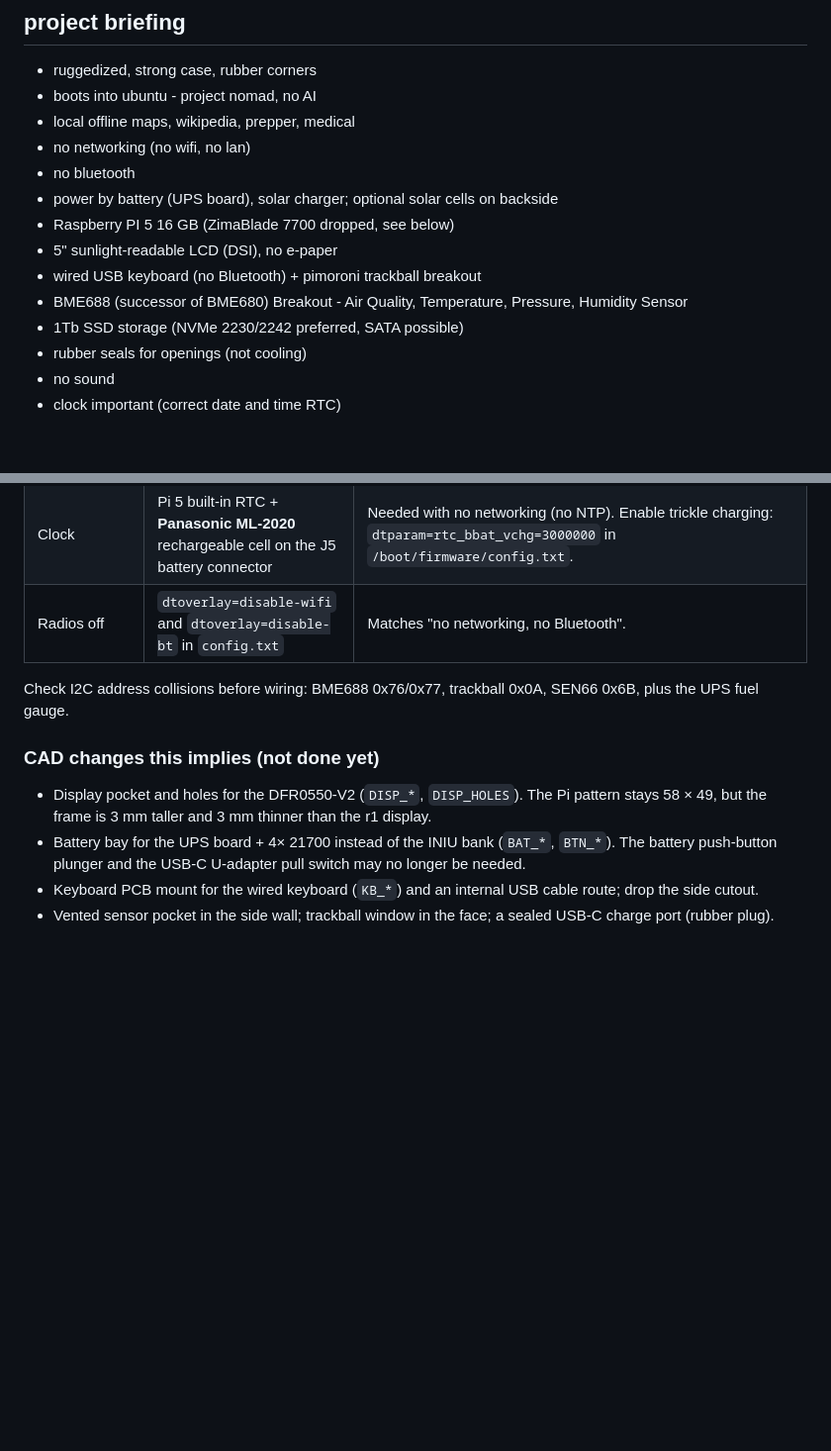
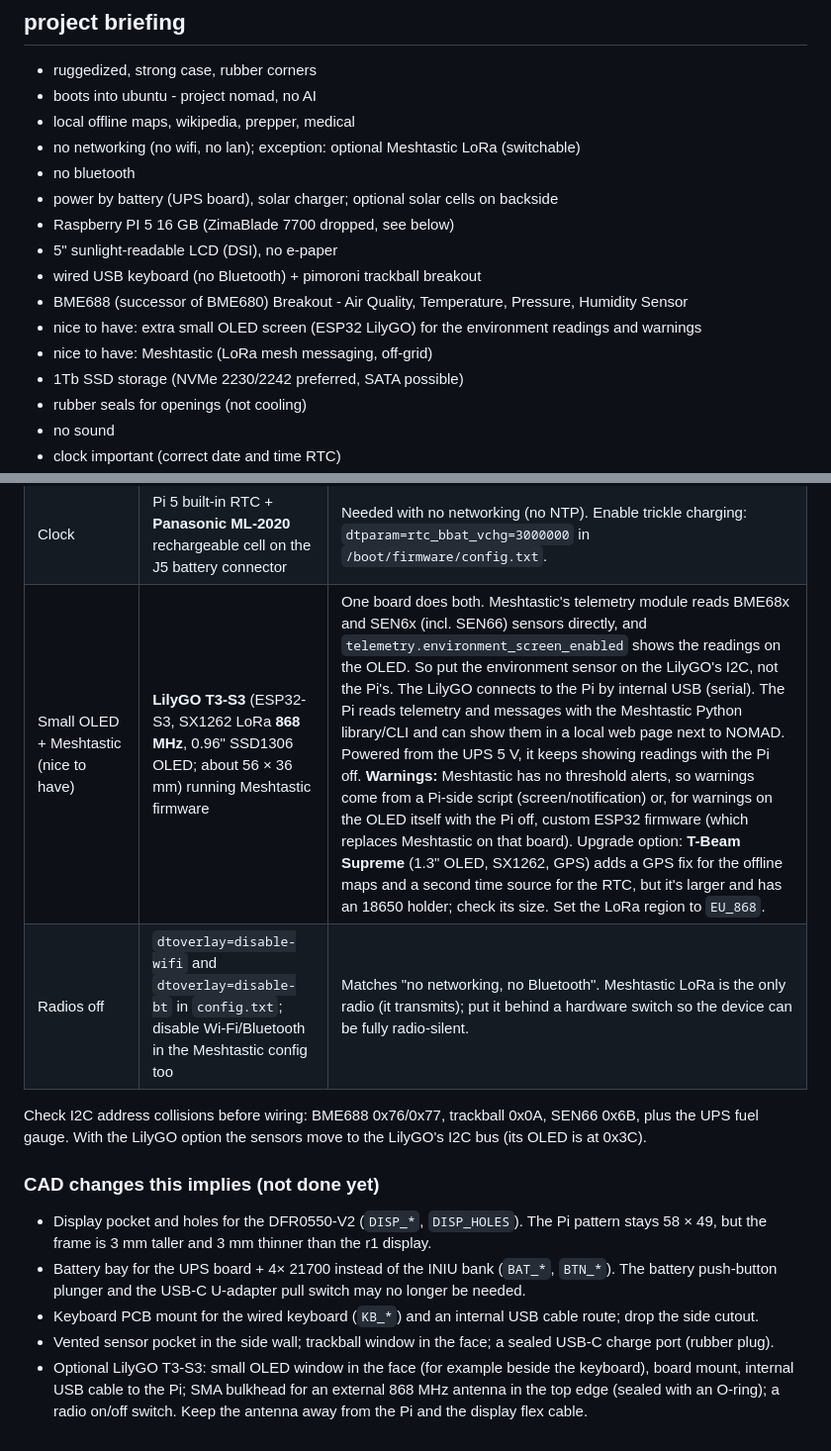
Before and after one commit to jsoeterbroek/ktemata, a Markdown page: README.md, 2 parts joined by grey strips. Shown at 99% size. Rendered like a GitHub page; blank space fills up the shorter version.

Commit message:
Docs: nice-to-haves LilyGO OLED for sensor readings and Meshtastic
Co-Authored-By: Claude Opus 5.5 <noreply@anthropic.com>

```diff
--- a/README.md
+++ b/README.md
@@ -36,13 +36,15 @@ in `common.scad`. Imprinted text: "π·FLUKS/AI" on the face and inside the back
 - ruggedized, strong case, rubber corners
 - boots into ubuntu - project nomad, no AI
 - local offline maps, wikipedia, prepper, medical
-- no networking (no wifi, no lan)
+- no networking (no wifi, no lan); exception: optional Meshtastic LoRa (switchable)
 - no bluetooth
 - power by battery (UPS board), solar charger; optional solar cells on backside
 - Raspberry PI 5 16 GB (ZimaBlade 7700 dropped, see below)
 - 5" sunlight-readable LCD (DSI), no e-paper
 - wired USB keyboard (no Bluetooth) + pimoroni trackball breakout
 - BME688 (successor of BME680) Breakout - Air Quality, Temperature, Pressure, Humidity Sensor
+- nice to have: extra small OLED screen (ESP32 LilyGO) for the environment readings and warnings
+- nice to have: Meshtastic (LoRa mesh messaging, off-grid)
 - 1Tb SSD storage (NVMe 2230/2242 preferred, SATA possible)
 - rubber seals for openings (not cooling)
 - no sound
@@ -66,12 +68,14 @@ in `common.scad`. Imprinted text: "π·FLUKS/AI" on the face and inside the back
 | Environment sensor | **Pimoroni BME688** (temp, RH, pressure, VOC/gas index; I2C) | No CO2 or particulates. For those, use Sensirion **SEN66** (PM1–10, CO2, VOC, NOx, T, RH; 55.5 × 25.6 × 21.5 mm, about 90 mA, I2C 0x6B; Adafruit SEN6x breakout). Mount it in a vented pocket on the outer wall with a membrane vent, away from Pi heat, or temperature/RH read high. The SEN66 needs real airflow (inlet + outlet). |
 | Storage | 1 TB NVMe 2230/2242 on an M.2 board | Small and fast. A 1 TB 2.5" SATA SSD also works through the Waveshare PCIe-to-SATA HAT+, but needs a noticeably thicker case. M.2 **SATA** drives don't work on Pi 5 NVMe boards. Check stacking against the UPS board. |
 | Clock | Pi 5 built-in RTC + **Panasonic ML-2020** rechargeable cell on the J5 battery connector | Needed with no networking (no NTP). Enable trickle charging: `dtparam=rtc_bbat_vchg=3000000` in `/boot/firmware/config.txt`. |
-| Radios off | `dtoverlay=disable-wifi` and `dtoverlay=disable-bt` in `config.txt` | Matches "no networking, no Bluetooth". |
+| Small OLED + Meshtastic (nice to have) | **LilyGO T3-S3** (ESP32-S3, SX1262 LoRa **868 MHz**, 0.96" SSD1306 OLED; about 56 × 36 mm) running Meshtastic firmware | One board does both. Meshtastic's telemetry module reads BME68x and SEN6x (incl. SEN66) sensors directly, and `telemetry.environment_screen_enabled` shows the readings on the OLED. So put the environment sensor on the LilyGO's I2C, not the Pi's. The LilyGO connects to the Pi by internal USB (serial). The Pi reads telemetry and messages with the Meshtastic Python library/CLI and can show them in a local web page next to NOMAD. Powered from the UPS 5 V, it keeps showing readings with the Pi off. **Warnings:** Meshtastic has no threshold alerts, so warnings come from a Pi-side script (screen/notification) or, for warnings on the OLED itself with the Pi off, custom ESP32 firmware (which replaces Meshtastic on that board). Upgrade option: **T-Beam Supreme** (1.3" OLED, SX1262, GPS) adds a GPS fix for the offline maps and a second time source for the RTC, but it's larger and has an 18650 holder; check its size. Set the LoRa region to `EU_868`. |
+| Radios off | `dtoverlay=disable-wifi` and `dtoverlay=disable-bt` in `config.txt`; disable Wi-Fi/Bluetooth in the Meshtastic config too | Matches "no networking, no Bluetooth". Meshtastic LoRa is the only radio (it transmits); put it behind a hardware switch so the device can be fully radio-silent. |
 
-Check I2C address collisions before wiring: BME688 0x76/0x77, trackball 0x0A, SEN66 0x6B, plus the UPS fuel gauge.
+Check I2C address collisions before wiring: BME688 0x76/0x77, trackball 0x0A, SEN66 0x6B, plus the UPS fuel gauge. With the LilyGO option the sensors move to the LilyGO's I2C bus (its OLED is at 0x3C).
 
 ### CAD changes this implies (not done yet)
 - Display pocket and holes for the DFR0550-V2 (`DISP_*`, `DISP_HOLES`). The Pi pattern stays 58 × 49, but the frame is 3 mm taller and 3 mm thinner than the r1 display.
 - Battery bay for the UPS board + 4× 21700 instead of the INIU bank (`BAT_*`, `BTN_*`). The battery push-button plunger and the USB-C U-adapter pull switch may no longer be needed.
 - Keyboard PCB mount for the wired keyboard (`KB_*`) and an internal USB cable route; drop the side cutout.
 - Vented sensor pocket in the side wall; trackball window in the face; a sealed USB-C charge port (rubber plug).
+- Optional LilyGO T3-S3: small OLED window in the face (for example beside the keyboard), board mount, internal USB cable to the Pi; SMA bulkhead for an external 868 MHz antenna in the top edge (sealed with an O-ring); a radio on/off switch. Keep the antenna away from the Pi and the display flex cable.
```
Also changed, not shown: AGENTS.md (+1 -1 lines).
